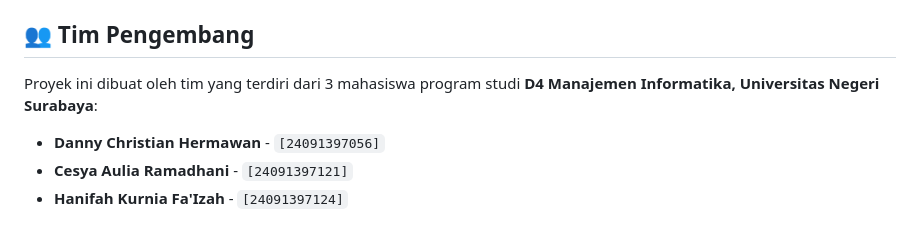
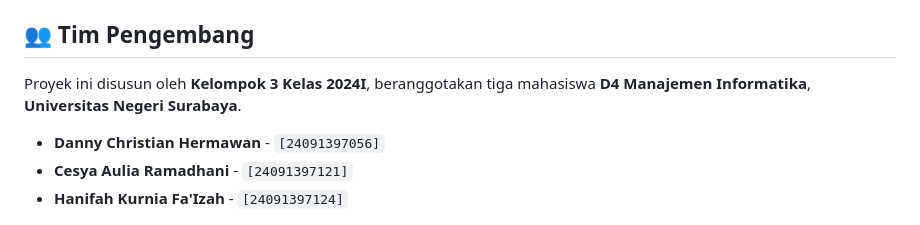
Before and after one commit to christianhw27/Booksy, a Markdown page: README.md, the part around the change. Drawn GitHub-style.

```diff
--- a/README.md
+++ b/README.md
@@ -107,7 +107,7 @@ File `script.js` mengontrol semua interaktivitas di website. Script dieksekusi s
 
 ## 👥 Tim Pengembang
 
-Proyek ini dibuat oleh tim yang terdiri dari 3 mahasiswa program studi **D4 Manajemen Informatika, Universitas Negeri Surabaya**:
+Proyek ini disusun oleh **Kelompok 3 Kelas 2024I**, beranggotakan tiga mahasiswa **D4 Manajemen Informatika**, **Universitas Negeri Surabaya**.
 
 * **Danny Christian Hermawan** - `[24091397056]`
 * **Cesya Aulia Ramadhani** - `[24091397121]`
```
